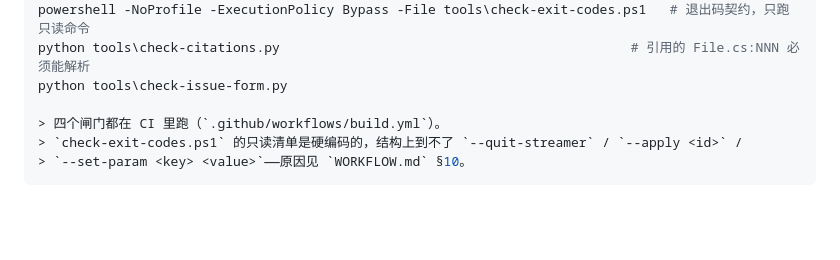
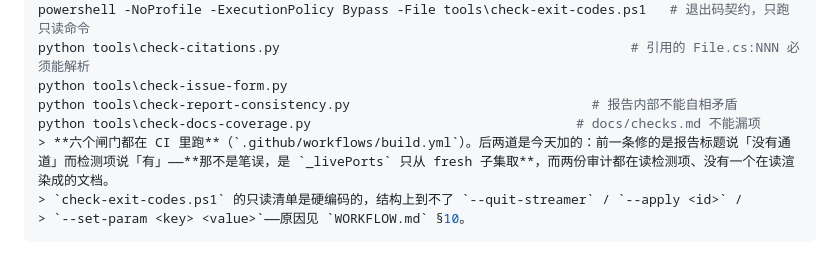
Before and after one commit to dwgx/VirtualDesktopHelper, a Markdown page: README.md, the part around the change. GitHub-like rendering; blank space fills up the shorter version.

Commit message:
docs: the README listed four gates; there are six
check-report-consistency and check-docs-coverage were added today and the development block was never
updated, so the one page that tells a reader what checks the project runs on itself was two gates behind
— the same drift the docs-coverage gate exists to catch, one level up.

The stale 「四个闸门都在 CI 里跑」 line is worse than a missing entry: it is an assertion that reads true
until someone counts. Removed rather than edited, and the replacement says which two are new and why
the first one exists.

Worth noting the irony is exactly the shape of the defect it documents: a generated-file gate that does
not watch the hand-written file listing the gates.

````diff
--- a/README.md
+++ b/README.md
@@ -152,8 +152,9 @@ powershell -NoProfile -ExecutionPolicy Bypass -File tools\check-symptom-map.ps1
 powershell -NoProfile -ExecutionPolicy Bypass -File tools\check-exit-codes.ps1   # 退出码契约，只跑只读命令
 python tools\check-citations.py                                             # 引用的 File.cs:NNN 必须能解析
 python tools\check-issue-form.py
-
-> 四个闸门都在 CI 里跑（`.github/workflows/build.yml`）。
+python tools\check-report-consistency.py                               # 报告内部不能自相矛盾
+python tools\check-docs-coverage.py                                  # docs/checks.md 不能漏项
+> **六个闸门都在 CI 里跑**（`.github/workflows/build.yml`）。后两道是今天加的：前一条修的是报告标题说「没有通道」而检测项说「有」——**那不是笔误，是 `_livePorts` 只从 fresh 子集取**，而两份审计都在读检测项、没有一个在读渲染成的文档。
 > `check-exit-codes.ps1` 的只读清单是硬编码的，结构上到不了 `--quit-streamer` / `--apply <id>` /
 > `--set-param <key> <value>`——原因见 `WORKFLOW.md` §10。
 ```
````
